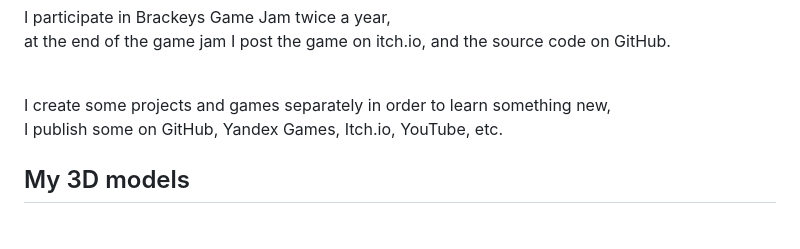
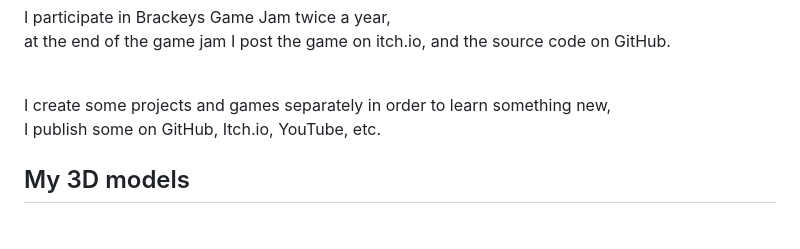
Before and after one commit to flyupunity/flyupunity, a Markdown page: README.md, the part around the change. GitHub-like rendering.

```diff
--- a/README.md
+++ b/README.md
@@ -14,7 +14,7 @@
 <br>at the end of the game jam I post the game on itch.io, and the source code on GitHub.
 
 <br>I create some projects and games separately in order to learn something new,
-<br>I publish some on GitHub, Yandex Games, Itch.io, YouTube, etc.
+<br>I publish some on GitHub, Itch.io, YouTube, etc.
 
 
 <!--# My works-->
```
